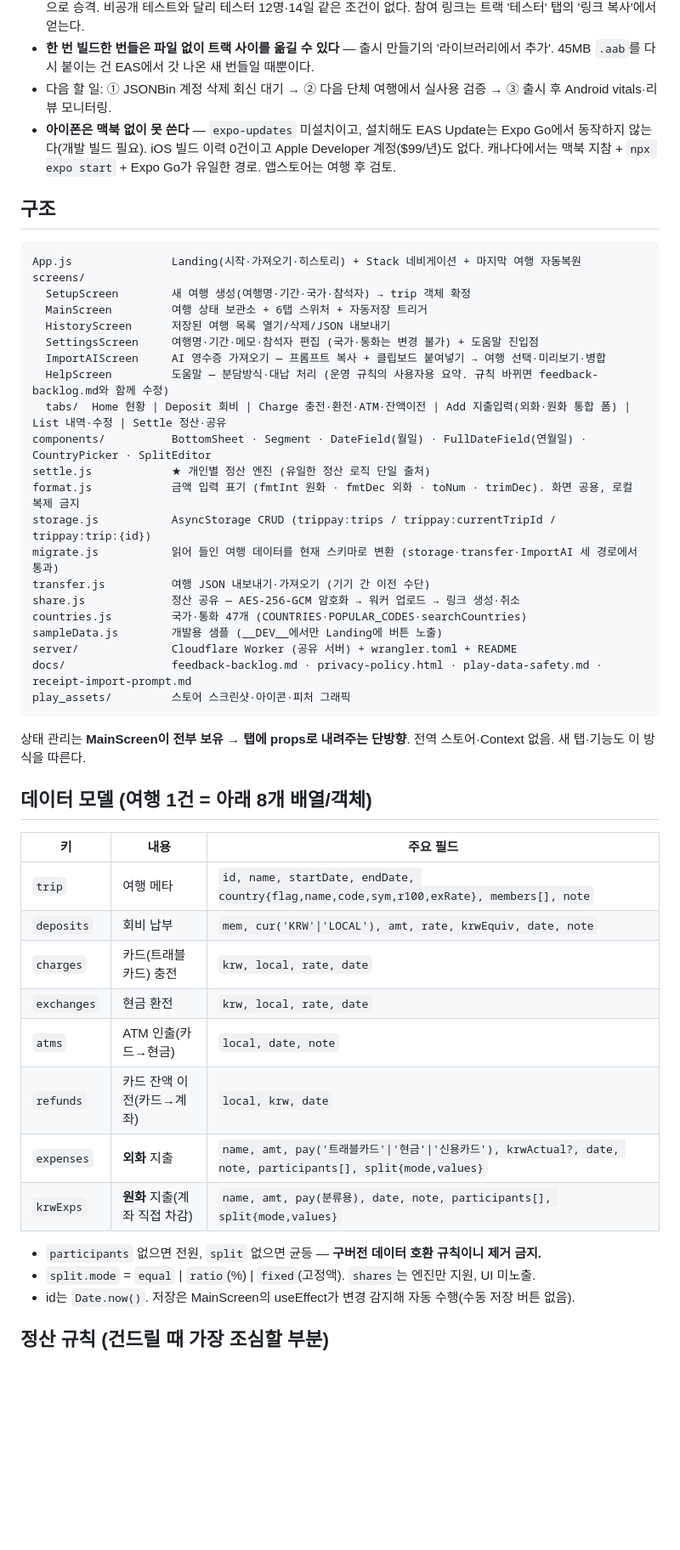
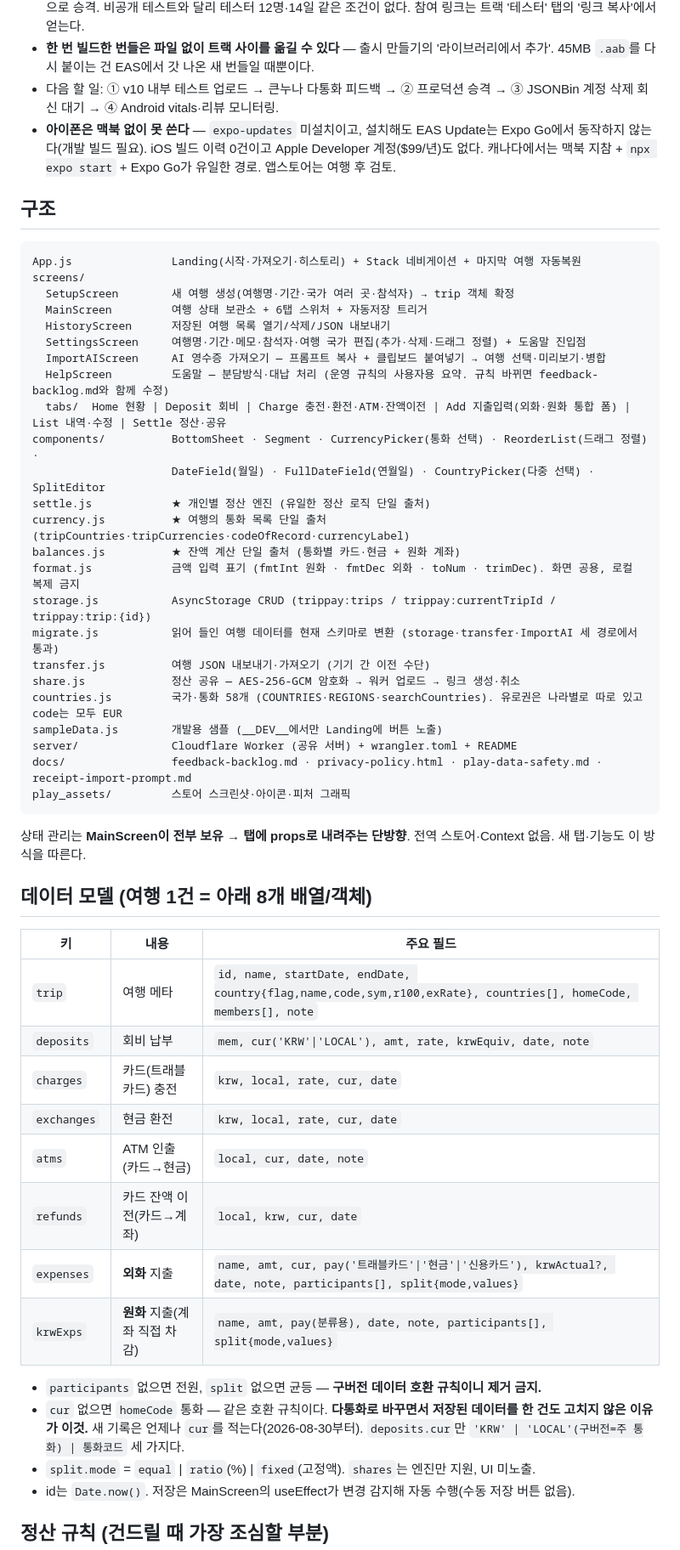
Before and after one commit to LeoInKang/TripPay-app, a Markdown page: CLAUDE.md, the part around one of its changes. Shown at 85% size. Rendered like a GitHub page; blank space fills up the shorter version.

````diff
--- a/CLAUDE.md
+++ b/CLAUDE.md
@@ -54,28 +60,31 @@ TripPay = 단체 여행 공금 관리 앱. 회비 납부 → 카드충전/환전
   비공개 테스트와 달리 테스터 12명·14일 같은 조건이 없다. 참여 링크는 트랙 '테스터' 탭의 '링크 복사'에서 얻는다.
 - **한 번 빌드한 번들은 파일 없이 트랙 사이를 옮길 수 있다** — 출시 만들기의 '라이브러리에서 추가'.
   45MB `.aab`를 다시 붙이는 건 EAS에서 갓 나온 새 번들일 때뿐이다.
-- 다음 할 일: ① JSONBin 계정 삭제 회신 대기 → ② 다음 단체 여행에서 실사용 검증 → ③ 출시 후 Android vitals·리뷰 모니터링.
+- 다음 할 일: ① v10 내부 테스트 업로드 → 큰누나 다통화 피드백 → ② 프로덕션 승격 → ③ JSONBin 계정 삭제 회신 대기 → ④ Android vitals·리뷰 모니터링.
 - **아이폰은 맥북 없이 못 쓴다** — `expo-updates` 미설치이고, 설치해도 EAS Update는 Expo Go에서 동작하지 않는다(개발 빌드 필요). iOS 빌드 이력 0건이고 Apple Developer 계정($99/년)도 없다. 캐나다에서는 맥북 지참 + `npx expo start` + Expo Go가 유일한 경로. 앱스토어는 여행 후 검토.
 
 ## 구조
 ```
 App.js               Landing(시작·가져오기·히스토리) + Stack 네비게이션 + 마지막 여행 자동복원
 screens/
-  SetupScreen        새 여행 생성(여행명·기간·국가·참석자) → trip 객체 확정
+  SetupScreen        새 여행 생성(여행명·기간·국가 여러 곳·참석자) → trip 객체 확정
   MainScreen         여행 상태 보관소 + 6탭 스위처 + 자동저장 트리거
   HistoryScreen      저장된 여행 목록 열기/삭제/JSON 내보내기
-  SettingsScreen     여행명·기간·메모·참석자 편집 (국가·통화는 변경 불가) + 도움말 진입점
+  SettingsScreen     여행명·기간·메모·참석자·여행 국가 편집(추가·삭제·드래그 정렬) + 도움말 진입점
   ImportAIScreen     AI 영수증 가져오기 — 프롬프트 복사 + 클립보드 붙여넣기 → 여행 선택·미리보기·병합
   HelpScreen         도움말 — 분담방식·대납 처리 (운영 규칙의 사용자용 요약. 규칙 바뀌면 feedback-backlog.md와 함께 수정)
   tabs/  Home 현황 | Deposit 회비 | Charge 충전·환전·ATM·잔액이전 | Add 지출입력(외화·원화 통합 폼) | List 내역·수정 | Settle 정산·공유
-components/          BottomSheet · Segment · DateField(월일) · FullDateField(연월일) · CountryPicker · SplitEditor
+components/          BottomSheet · Segment · CurrencyPicker(통화 선택) · ReorderList(드래그 정렬) ·
+                     DateField(월일) · FullDateField(연월일) · CountryPicker(다중 선택) · SplitEditor
 settle.js            ★ 개인별 정산 엔진 (유일한 정산 로직 단일 출처)
+currency.js          ★ 여행의 통화 목록 단일 출처 (tripCountries·tripCurrencies·codeOfRecord·currencyLabel)
+balances.js          ★ 잔액 계산 단일 출처 (통화별 카드·현금 + 원화 계좌)
 format.js            금액 입력 표기 (fmtInt 원화 · fmtDec 외화 · toNum · trimDec). 화면 공용, 로컬 복제 금지
 storage.js           AsyncStorage CRUD (trippay:trips / trippay:currentTripId / trippay:trip:{id})
 migrate.js           읽어 들인 여행 데이터를 현재 스키마로 변환 (storage·transfer·ImportAI 세 경로에서 통과)
 transfer.js          여행 JSON 내보내기·가져오기 (기기 간 이전 수단)
 share.js             정산 공유 — AES-256-GCM 암호화 → 워커 업로드 → 링크 생성·취소
-countries.js         국가·통화 47개 (COUNTRIES·POPULAR_CODES·searchCountries)
+countries.js         국가·통화 58개 (COUNTRIES·REGIONS·searchCountries). 유로권은 나라별로 따로 있고 code는 모두 EUR
 sampleData.js        개발용 샘플 (__DEV__에서만 Landing에 버튼 노출)
 server/              Cloudflare Worker (공유 서버) + wrangler.toml + README
 docs/                feedback-backlog.md · privacy-policy.html · play-data-safety.md · receipt-import-prompt.md
@@ -87,16 +96,18 @@ play_assets/         스토어 스크린샷·아이콘·피처 그래픽
 ## 데이터 모델 (여행 1건 = 아래 8개 배열/객체)
 | 키 | 내용 | 주요 필드 |
 |---|---|---|
-| `trip` | 여행 메타 | `id, name, startDate, endDate, country{flag,name,code,sym,r100,exRate}, members[], note` |
+| `trip` | 여행 메타 | `id, name, startDate, endDate, country{flag,name,code,sym,r100,exRate}, countries[], homeCode, members[], note` |
 | `deposits` | 회비 납부 | `mem, cur('KRW'\|'LOCAL'), amt, rate, krwEquiv, date, note` |
-| `charges` | 카드(트래블카드) 충전 | `krw, local, rate, date` |
-| `exchanges` | 현금 환전 | `krw, local, rate, date` |
-| `atms` | ATM 인출(카드→현금) | `local, date, note` |
-| `refunds` | 카드 잔액 이전(카드→계좌) | `local, krw, date` |
-| `expenses` | **외화** 지출 | `name, amt, pay('트래블카드'\|'현금'\|'신용카드'), krwActual?, date, note, participants[], split{mode,values}` |
+| `charges` | 카드(트래블카드) 충전 | `krw, local, rate, cur, date` |
+| `exchanges` | 현금 환전 | `krw, local, rate, cur, date` |
+| `atms` | ATM 인출(카드→현금) | `local, cur, date, note` |
+| `refunds` | 카드 잔액 이전(카드→계좌) | `local, krw, cur, date` |
+| `expenses` | **외화** 지출 | `name, amt, cur, pay('트래블카드'\|'현금'\|'신용카드'), krwActual?, date, note, participants[], split{mode,values}` |
 | `krwExps` | **원화** 지출(계좌 직접 차감) | `name, amt, pay(분류용), date, note, participants[], split{mode,values}` |
 
 - `participants` 없으면 전원, `split` 없으면 균등 — **구버전 데이터 호환 규칙이니 제거 금지.**
+- `cur` 없으면 `homeCode` 통화 — 같은 호환 규칙이다. **다통화로 바꾸면서 저장된 데이터를 한 건도 고치지 않은 이유가 이것.**
+  새 기록은 언제나 `cur`를 적는다(2026-08-30부터). `deposits.cur`만 `'KRW' | 'LOCAL'(구버전=주 통화) | 통화코드` 세 가지다.
 - `split.mode` = `equal` | `ratio`(%) | `fixed`(고정액). `shares`는 엔진만 지원, UI 미노출.
 - id는 `Date.now()`. 저장은 MainScreen의 useEffect가 변경 감지해 자동 수행(수동 저장 버튼 없음).
 
````
Also changed, not shown: other parts of CLAUDE.md (+50 -14 lines).
